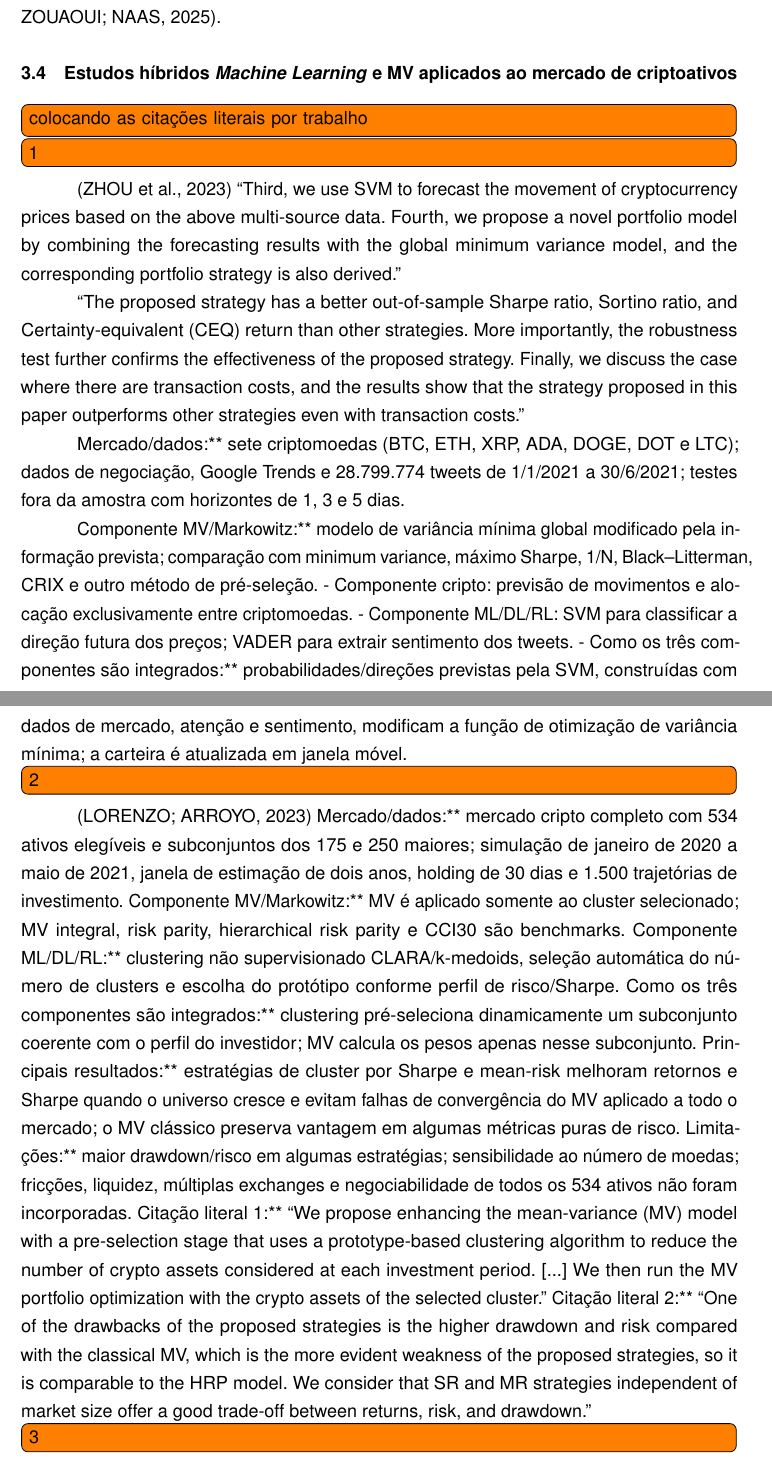
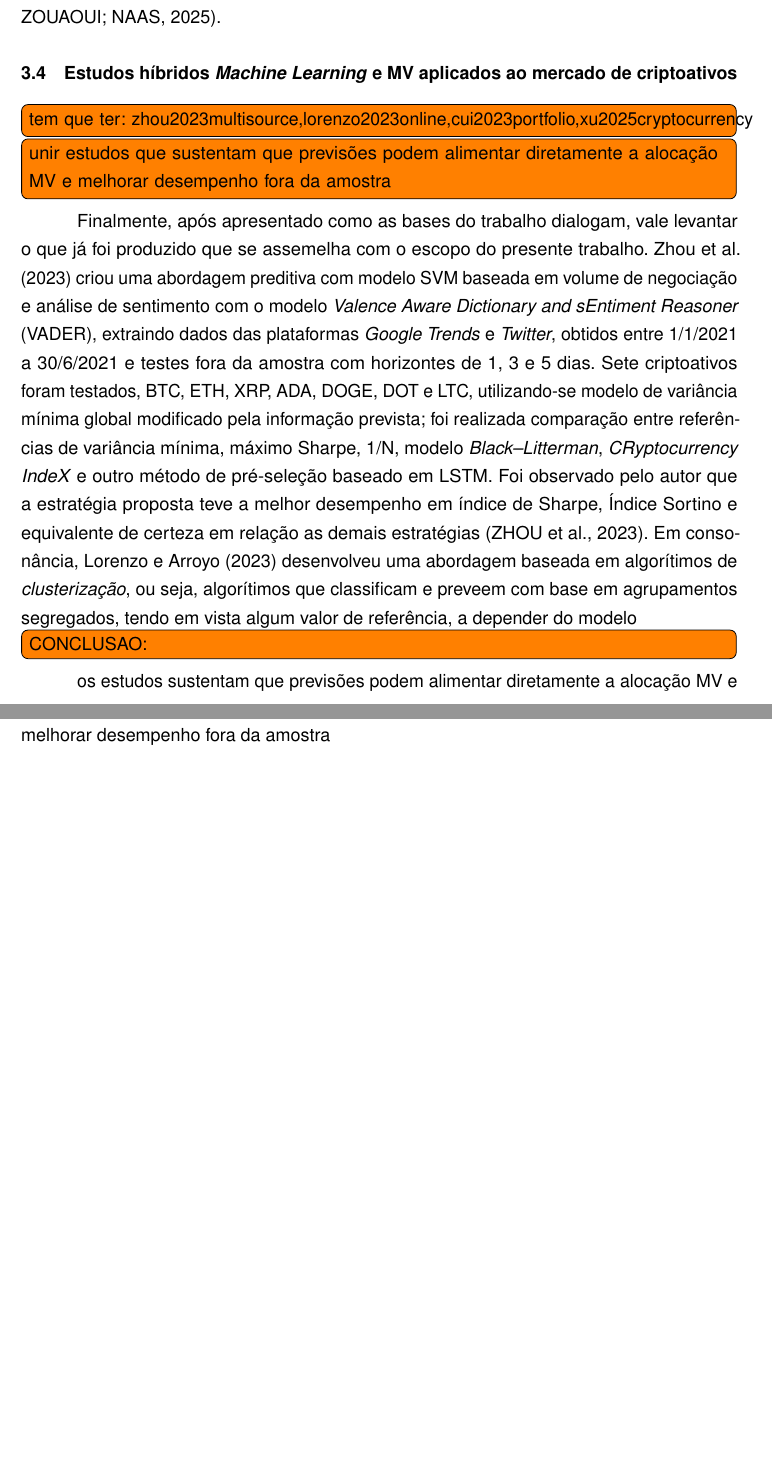
Before and after one commit to THEgoodbunny/TCC, a LaTeX thesis (latex-cefetmg - TCC/meu-trabalho.tex, which reads latex-cefetmg - TCC/elementos-pre-textuais/lista-siglas.tex, latex-cefetmg - TCC/elementos-textuais/trabalhos-relacionados.tex): two parts of pages 33 and 34 of 44, joined at a grey line, cut so that both start at the same text, the shorter picture padded with empty space. Compiled offline with pdfLaTeX.

Commit message:
continuacao sec 3

```diff
--- a/latex-cefetmg - TCC/elementos-pre-textuais/lista-siglas.tex
+++ b/latex-cefetmg - TCC/elementos-pre-textuais/lista-siglas.tex
@@ -180,6 +180,13 @@
     list-format = \itshape
 }
 
+\DeclareAcronym{vader}{
+    short = VADER,
+    long  = Valence Aware Dictionary and sEntiment Reasoner,
+    long-format = \itshape,
+    list-format = \itshape
+}
+
 % REMOVE O NEGRÍTO
 \acsetup{
     list/template = tabular,
--- a/latex-cefetmg - TCC/elementos-textuais/trabalhos-relacionados.tex
+++ b/latex-cefetmg - TCC/elementos-textuais/trabalhos-relacionados.tex
@@ -75,49 +75,19 @@ Essas limitações estão relacionadas às próprias premissas do modelo. \citeo
 
 Nesse cenário, a incorporação de técnicas preditivas aparece como uma alternativa para lidar com parte dessas fragilidades. \citeonline{zouaoui2025portfolio} indicam que redes neurais, como \acs{lstm}, quando associadas à Teoria Moderna de Portfólio no mercado de criptomoedas, podem reduzir algumas limitações observadas no modelo clássico e gerar Índices de Sharpe mais elevados. Essa discussão reforça a relevância de investigar abordagens híbridas que combinem média-variância e \textit{Machine Learning}, uma vez que os estudos apontam tanto o potencial da diversificação em criptoativos quanto os limites da aplicação isolada de Markowitz nesse mercado \cite{brauneis2019cryptocurrency,jeleskovic2024cryptocurrency,zouaoui2025portfolio}.
 
-
-
 % TRIPE: MV+ML+CRIPTO
 \section{Estudos híbridos \textit{Machine Learning} e \acs{mv} aplicados ao mercado de criptoativos}
 \label{sec_estudos_hibridos_machine_learning_e_media_variancia_aplicados_ao_mercado_de_criptoativos}
 
-\todo[inline]{colocando as citações literais por trabalho}
+\todo[inline]{tem que ter: zhou2023multisource,lorenzo2023online,cui2023portfolio,xu2025cryptocurrency}
 
-\todo[inline]{1}
-% Multi-source data driven cryptocurrency price movement prediction and portfolio optimization
-\cite{zhou2023multisource}
-“Third, we use SVM to forecast the movement of cryptocurrency prices based on the above multi-source data. Fourth, we propose a novel portfolio model by combining the forecasting results with the global minimum variance model, and the corresponding portfolio strategy is also derived.”
+\todo[inline]{unir estudos que sustentam que previsões podem alimentar diretamente a alocação MV e melhorar desempenho fora da amostra}
 
-“The proposed strategy has a better out-of-sample Sharpe ratio, Sortino ratio, and Certainty-equivalent (CEQ) return than other strategies. More importantly, the robustness test further confirms the effectiveness of the proposed strategy. Finally, we discuss the case where there are transaction costs, and the results show that the strategy proposed in this paper outperforms other strategies even with transaction costs.”
-
-Mercado/dados:** sete criptomoedas (BTC, ETH, XRP, ADA, DOGE, DOT e LTC); dados de negociação, Google Trends e 28.799.774 tweets de 1/1/2021 a 30/6/2021; testes fora da amostra com horizontes de 1, 3 e 5 dias.
-
-Componente MV/Markowitz:** modelo de variância mínima global modificado pela informação prevista; comparação com minimum variance, máximo Sharpe, 1/N, Black–Litterman, CRIX e outro método de pré-seleção.
-- Componente cripto: previsão de movimentos e alocação exclusivamente entre criptomoedas.
-- Componente ML/DL/RL: SVM para classificar a direção futura dos preços; VADER para extrair sentimento dos tweets.
-- Como os três componentes são integrados:** probabilidades/direções previstas pela SVM, construídas com dados de mercado, atenção e sentimento, modificam a função de otimização de variância mínima; a carteira é atualizada em janela móvel.
+Finalmente, após apresentado como as bases do trabalho dialogam, vale levantar o que já foi produzido que se assemelha com o escopo do presente trabalho. \citeonline{zhou2023multisource} criou uma abordagem preditiva com modelo \acs{svm} baseada em volume de negociação e análise de sentimento com o modelo \ac{vader}, extraindo dados das plataformas \textit{Google Trends} e \textit{Twitter}, obtidos entre 1/1/2021 a 30/6/2021 e testes fora da amostra com horizontes de 1, 3 e 5 dias. Sete criptoativos foram testados, BTC, ETH, XRP, ADA, DOGE, DOT e LTC, utilizando-se  modelo de variância mínima global modificado pela informação prevista; foi realizada comparação entre referências de variância mínima, máximo Sharpe, 1/N, modelo \textit{Black–Litterman}, \textit{CRyptocurrency IndeX} e outro método de pré-seleção baseado em \acs{lstm}. Foi observado pelo autor que a estratégia proposta teve a melhor desempenho em índice de Sharpe, Índice Sortino e equivalente de certeza em relação as demais estratégias \cite{zhou2023multisource}. Em consonância, \citeonline{lorenzo2023online} desenvolveu uma abordagem baseada em algorítimos de \textit{clusterização}, ou seja, algorítimos que classificam e preveem com base em agrupamentos segregados, tendo em vista algum valor de referência, a depender do modelo
 
 
-
-\todo[inline]{2}
-% ### Online risk-based portfolio allocation on subsets of crypto assets applying a prototype-based clustering algorithm
-\cite{lorenzo2023online}
-Mercado/dados:** mercado cripto completo com 534 ativos elegíveis e subconjuntos dos 175 e 250 maiores; simulação de janeiro de 2020 a maio de 2021, janela de estimação de dois anos, holding de 30 dias e 1.500 trajetórias de investimento.
-Componente MV/Markowitz:** MV é aplicado somente ao cluster selecionado; MV integral, risk parity, hierarchical risk parity e CCI30 são benchmarks.
-Componente ML/DL/RL:** clustering não supervisionado CLARA/k-medoids, seleção automática do número de clusters e escolha do protótipo conforme perfil de risco/Sharpe.
-Como os três componentes são integrados:** clustering pré-seleciona dinamicamente um subconjunto coerente com o perfil do investidor; MV calcula os pesos apenas nesse subconjunto.
-Principais resultados:** estratégias de cluster por Sharpe e mean-risk melhoram retornos e Sharpe quando o universo cresce e evitam falhas de convergência do MV aplicado a todo o mercado; o MV clássico preserva vantagem em algumas métricas puras de risco.
-Limitações:** maior drawdown/risco em algumas estratégias; sensibilidade ao número de moedas; fricções, liquidez, múltiplas exchanges e negociabilidade de todos os 534 ativos não foram incorporadas.
-Citação literal 1:** “We propose enhancing the mean-variance (MV) model with a pre-selection stage that uses a prototype-based clustering algorithm to reduce the number of crypto assets considered at each investment period. [...] We then run the MV portfolio optimization with the crypto assets of the selected cluster.”
-Citação literal 2:** “One of the drawbacks of the proposed strategies is the higher drawdown and risk compared with the classical MV, which is the more evident weakness of the proposed strategies, so it is comparable to the HRP model. We consider that SR and MR strategies independent of market size offer a good trade-off between returns, risk, and drawdown.”
-
-
-\todo[inline]{3}
-% ### Portfolio constructions in cryptocurrency market: A CVaR-based deep reinforcement learning approach
-\cite{cui2023portfolio}
-
-Mercado/dados:** BTC, Dash, ETH, LTC, USDT e XRP; 2.199 observações diárias do Yahoo Finance, de 6/8/2015 a 6/8/2021; treino até 31/12/2019 e teste posterior.
-
+\todo[inline]{CONCLUSAO:}
+os estudos sustentam que previsões podem alimentar diretamente a alocação MV e melhorar desempenho fora da amostra
 
 
 \section{Síntese crítica dos estudos relacionados}
```
Also changed, not shown: latex-cefetmg - TCC/elementos-textuais/introducao.tex (+2 -8 lines), 4 other files.
